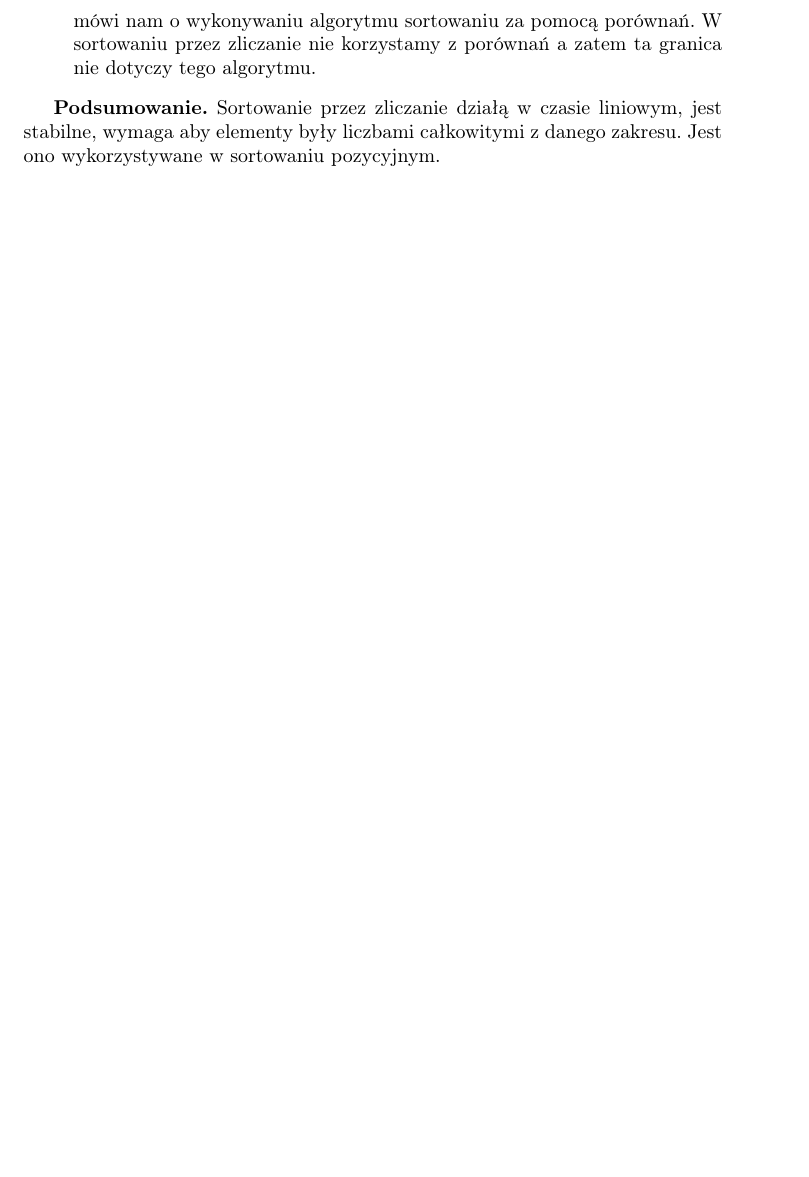
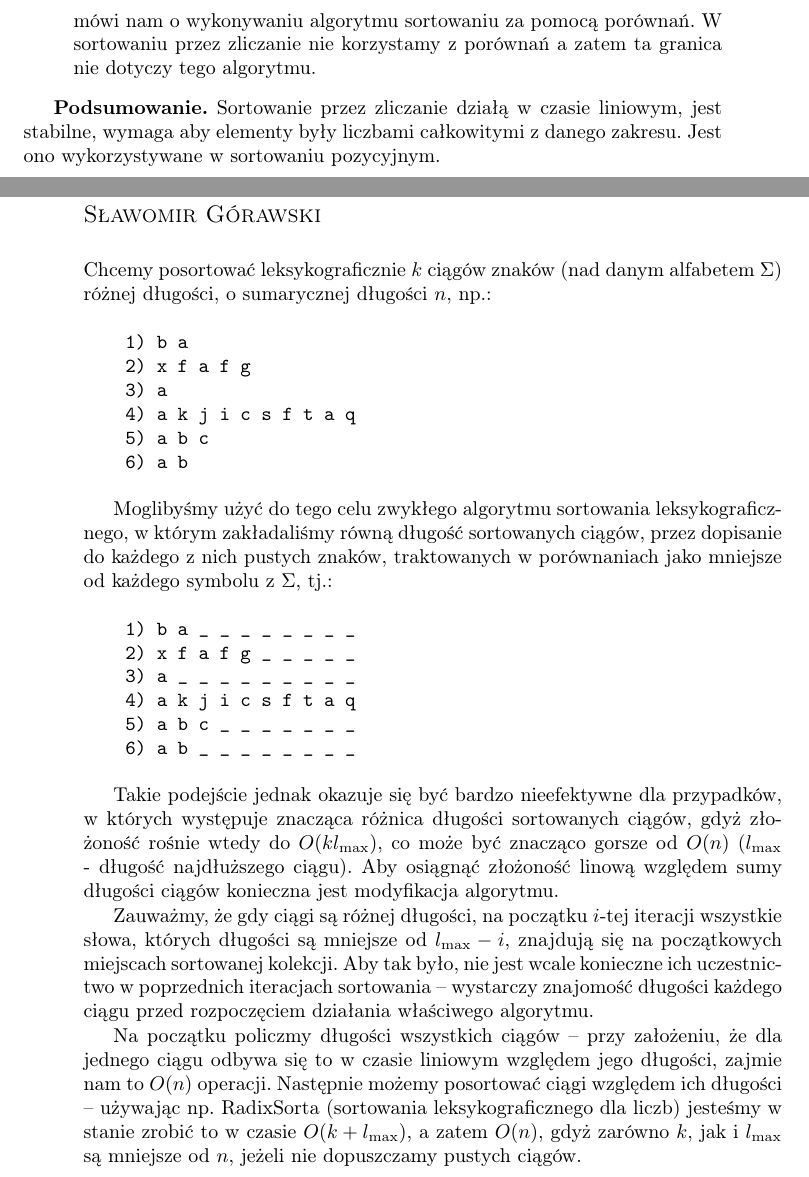
Before and after one commit to wesolyfoton/aisd-skrypt, a LaTeX book (skrypt.tex, which reads sortowanieciagow.tex): part of page 65 of 119 before the commit and two parts of pages 65 and 66 of 119 after it, the two joined at a grey line, cut so that both start at the same text, the shorter picture padded with empty space. Compiled offline with pdfLaTeX.

Commit message:
Added my chapter

```diff
--- a/sortowanieciagow.tex
+++ b/sortowanieciagow.tex
@@ -1,6 +1,35 @@
 \section{Sortowanie ciągów różnej długości}
-\sectionauthor{Jeszcze Nikt}
+\sectionauthor{Sławomir Górawski}
 
 \label{sec:sortowanieciagow}
 
-Todo, todo, todo...
+Chcemy posortować leksykograficznie $k$ ciągów znaków (nad danym alfabetem $\Sigma$) różnej długości, o sumarycznej długości $n$, np.:
+
+\begin{verbatim}
+    1) b a
+    2) x f a f g
+    3) a
+    4) a k j i c s f t a q
+    5) a b c
+    6) a b
+\end{verbatim}
+
+Moglibyśmy użyć do tego celu zwykłego algorytmu sortowania leksykograficznego, w którym zakładaliśmy równą długość sortowanych ciągów, przez dopisanie do każdego z nich pustych znaków, traktowanych w porównaniach jako mniejsze od każdego symbolu z $\Sigma$, tj.:
+
+\begin{verbatim}
+    1) b a _ _ _ _ _ _ _ _
+    2) x f a f g _ _ _ _ _
+    3) a _ _ _ _ _ _ _ _ _
+    4) a k j i c s f t a q
+    5) a b c _ _ _ _ _ _ _
+    6) a b _ _ _ _ _ _ _ _
+\end{verbatim}
+
+Takie podejście jednak okazuje się być bardzo nieefektywne dla przypadków, w których występuje znacząca różnica długości sortowanych ciągów, gdyż złożoność rośnie wtedy do $O(kl_{\max})$, co może być znacząco gorsze od $O(n)$ ($l_{\max}$ - długość najdłuższego ciągu).
+Aby osiągnąć złożoność linową względem sumy długości ciągów konieczna jest modyfikacja algorytmu.
+
+Zauważmy, że gdy ciągi są różnej długości, na początku $i$-tej iteracji wszystkie słowa, których długości są mniejsze od $l_{\max} - i$, znajdują się na początkowych miejscach sortowanej kolekcji.
+Aby tak było, nie jest wcale konieczne ich uczestnictwo w poprzednich iteracjach sortowania -- wystarczy znajomość długości każdego ciągu przed rozpoczęciem działania właściwego algorytmu.
+
+Na początku policzmy długości wszystkich ciągów -- przy założeniu, że dla jednego ciągu odbywa się to w czasie liniowym względem jego długości, zajmie nam to $O(n)$ operacji.
+Następnie możemy posortować ciągi względem ich długości -- używając np. RadixSorta (sortowania leksykograficznego dla liczb) jesteśmy w stanie zrobić to w czasie $O(k + l_{\max})$, a zatem $O(n)$, gdyż zarówno $k$, jak i $l_{\max}$ są mniejsze od $n$, jeżeli nie dopuszczamy pustych ciągów.
```
Also changed, not shown: skrypt.tex (+2 -2 lines), sortowanieciagow.tex (44 more changed lines).
